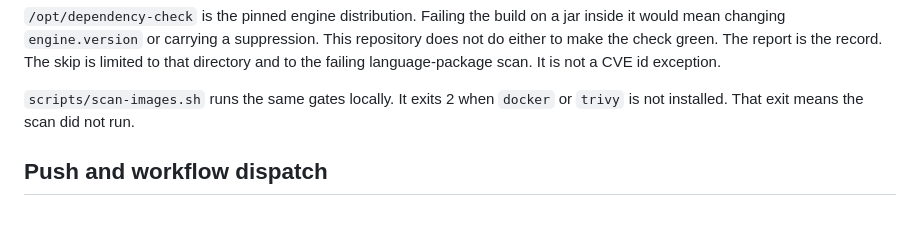
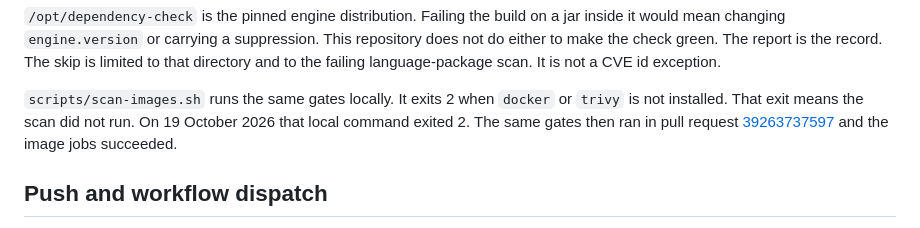
Before and after one commit to chethankumblekar/dependency-check-db-cache, a Markdown page: docs/security/security-gates.md, the part around the change. GitHub-like rendering.

```diff
--- a/docs/security/security-gates.md
+++ b/docs/security/security-gates.md
@@ -35,6 +35,10 @@ failing language-package scan. It is not a CVE id exception.
 
 `scripts/scan-images.sh` runs the same gates locally. It exits 2 when
 `docker` or `trivy` is not installed. That exit means the scan did not run.
+On 19 October 2026 that local command exited 2. The same gates then ran in
+pull request
+[39263737597](https://github.com/chethankumblekar/dependency-check-db-cache/actions/runs/39263737597)
+and the image jobs succeeded.
 
 ## Push and workflow dispatch
 
```
Also changed, not shown: docs/security/production-readiness-assessment.md (+5 -2 lines).
